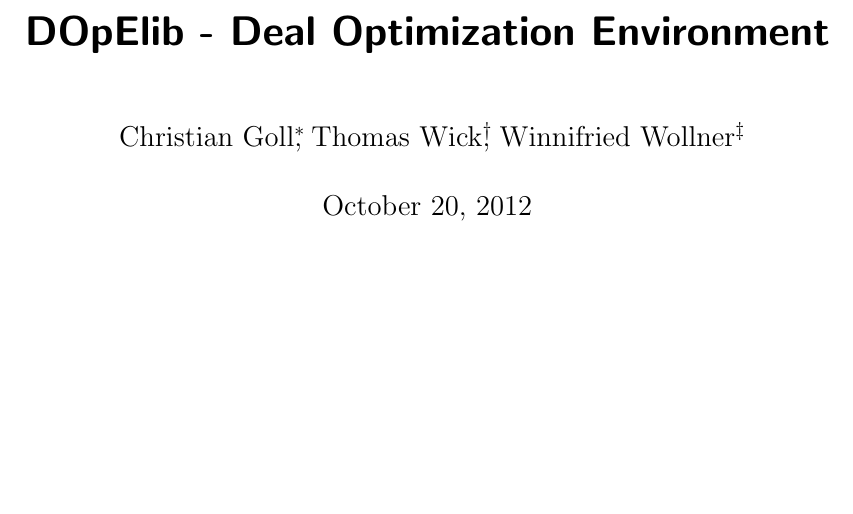
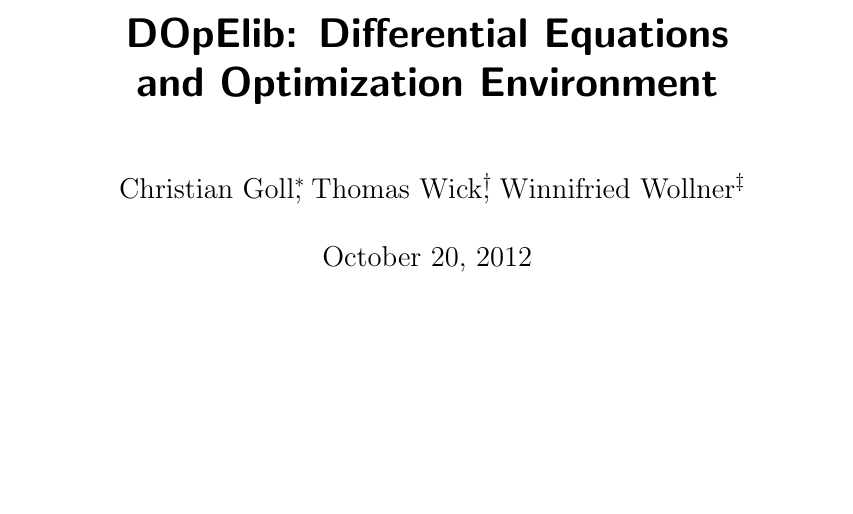
Before and after one commit to winnifried/dopelib, a LaTeX thesis (Examples/description.tex): part of page 1 of 61, cut at the place of the change. Compiled offline with pdfLaTeX.

Commit message:
deal.II -> Differential Equations and

```diff
--- a/Examples/description.tex
+++ b/Examples/description.tex
@@ -14,7 +14,8 @@
 
 %%%%%%%%%%%%%%%%%%%%%%%%%%%%%%%%%%%%%%%%%%%%%%%%%%
 \begin{document}
-\title{DOpElib - Deal Optimization Environment}
+\title{DOpElib:
+Differential Equations\\ and Optimization Environment}
 \author{
   Christian Goll\thanks{Heidelberg University,
     {christian.goll@iwr.uni-heidelberg.de}},
```
